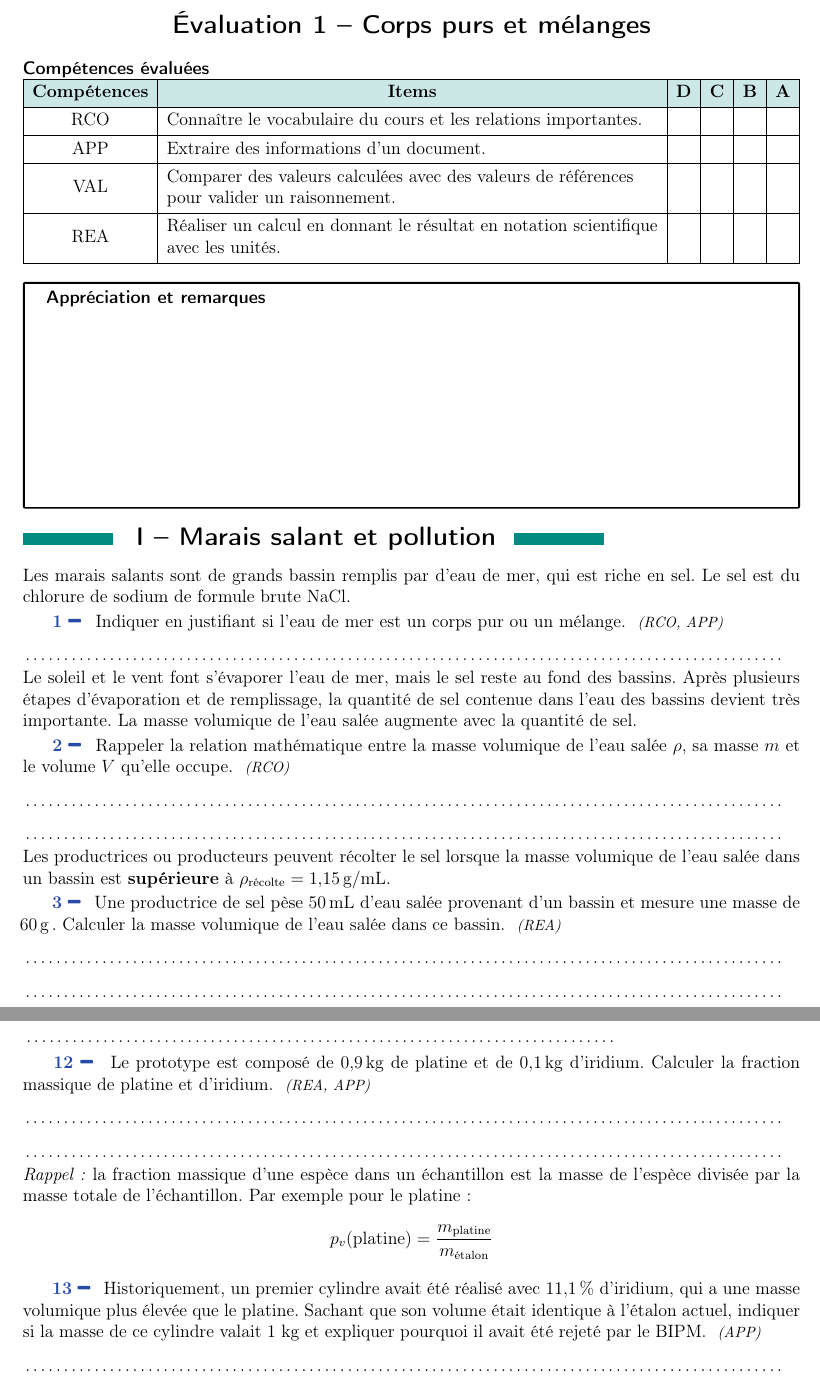
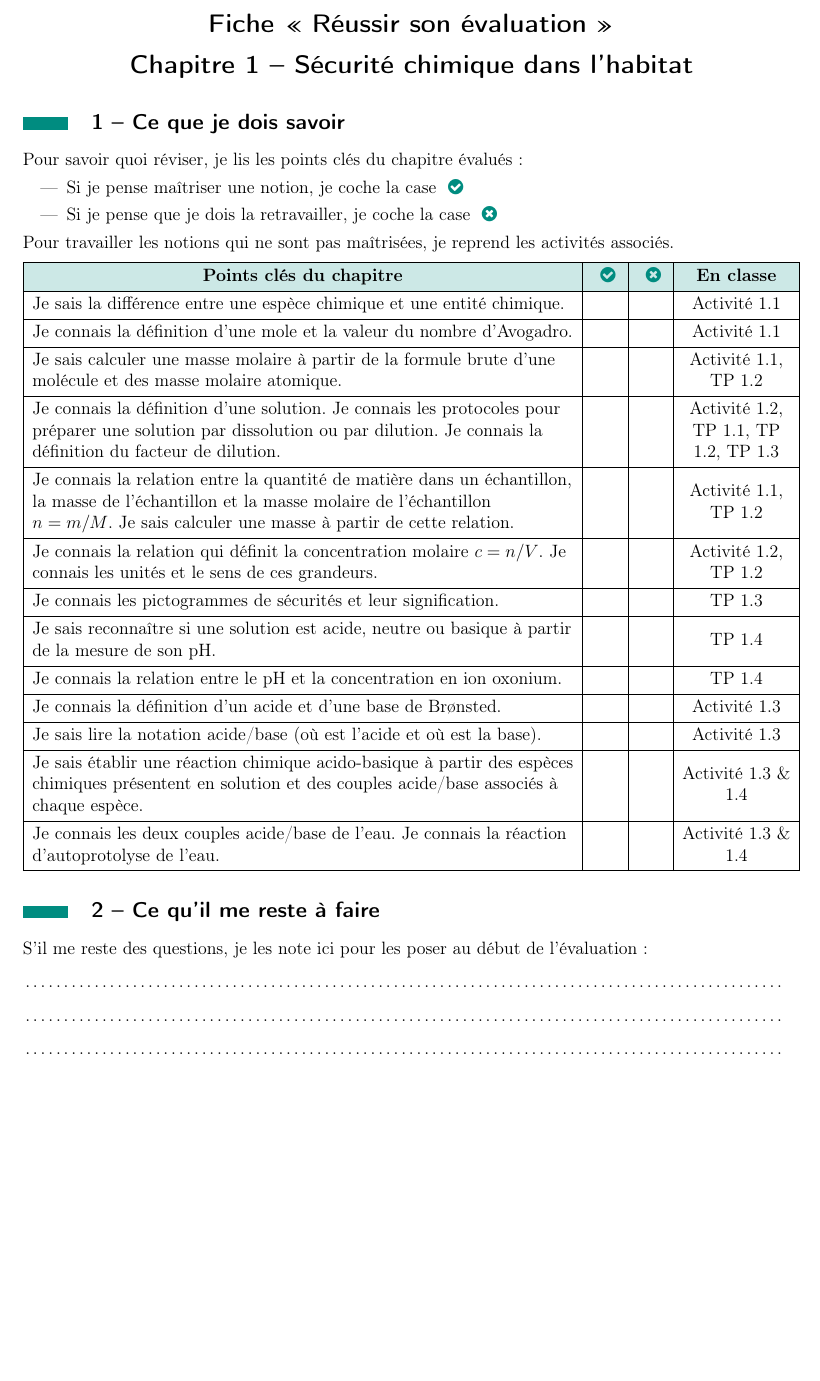
Before and after one commit to stoleks/Evaluations, a LaTeX document (main.tex, which reads _commandes.tex, seconde/sommative/E1_corps_melanges.tex, stssPremiere/C1_acide_base.tex): two parts of pages 1 and 3 of 8 before the commit and part of the page after it, the two joined at a grey line, cut at the place of the change, the shorter picture padded with empty space. Compiled offline with pdfLaTeX.

Commit message:
Réorganisation des fichiers, ajout fiche réussite chapitre 1 première ST2S

```diff
--- a/_commandes.tex
+++ b/_commandes.tex
@@ -253,7 +253,7 @@
   \teteDroite{\annee{}}{#2} % right header
 }
 %
-\newcommand{\enTeteFicheReussite}[1]{
+\newcommand{\enTeteFicheReussite}[2]{
   \newpage
   \setcounter{subsection}{0}
   \pasDePagination
@@ -261,10 +261,10 @@
   \phantom{b}
   \vspace*{-70pt}
   \titre{Fiche \og Réussir son évaluation \fg}
-  \titre{#1}
+  \titre{Chapitre #1 -- #2}
 
   \vspace*{-6pt}
-  % \titreSection{Ce que je dois savoir}
+  \titreSection{Ce que je dois savoir}
 
   Pour savoir quoi réviser, je lis les points clés du chapitre évalués :
   \begin{itemize}
@@ -273,6 +273,7 @@
   \end{itemize}
 
   Pour travailler les notions qui ne sont pas maîtrisées, je reprend les activités associés.
+  \vspace*{6pt}
 }
 \newcommand{\basDePageFicheReussite}{
   \titreSection{Ce qu'il me reste à faire}
--- a/seconde/sommative/E1_corps_melanges.tex
+++ b/seconde/sommative/E1_corps_melanges.tex
@@ -6,7 +6,7 @@
 \nomPrenomClasse
 
 %%%%
-\titreEvaluation{Corps purs et mélanges}
+\titreEvaluation{\sndCorp}
 
 %%%% Compétences évaluées
 \sousTitre{Compétences évaluées}
@@ -25,7 +25,7 @@
   & & & & \\
   %
   \centering REA &
-  Réaliser un calcul en donnant le résultat en notation scientifique avec les unités.
+  Réaliser un calcul en donnant le résultat en notation scientifique avec les bonnes unités.
   & & & & \\
 \end{tableauCompetences}
 
--- /dev/null
+++ b/stssPremiere/C1_acide_base.tex
@@ -0,0 +1,53 @@
+\enTeteFicheReussite{1}{\premStssChim}
+
+\begin{tableauConnaissancesSansExercices}
+  Je sais la différence entre une espèce chimique et une entité chimique.
+  & & & Activité 1.1 \\
+  %
+  Je connais la définition d'une mole et la valeur du nombre d'Avogadro.
+  & & & Activité 1.1 \\
+  %
+  Je sais calculer une masse molaire à partir de la formule brute d'une molécule et des masse molaire atomique.
+  & & & Activité 1.1, TP 1.2 \\
+  %
+  Je connais la définition d'une solution.
+  Je connais les protocoles pour préparer une solution par dissolution ou par dilution.
+  Je connais la définition du facteur de dilution.
+  & & & Activité 1.2, TP 1.1, TP 1.2, TP 1.3 \\
+  %
+  Je connais la relation entre la quantité de matière dans un échantillon, la masse de l'échantillon et la masse molaire de l'échantillon $n = m/M$.
+  Je sais calculer une masse à partir de cette relation.
+  & & & Activité 1.1, TP 1.2 \\
+  %
+  Je connais la relation qui définit la concentration molaire $c = n / V$.
+  Je connais les unités et le sens de ces grandeurs.
+  & & & Activité 1.2, TP 1.2 \\
+  %
+  Je connais les pictogrammes de sécurités et leur signification.
+  & & & TP 1.3 \\
+  %
+  Je sais reconnaître si une solution est acide, neutre ou basique à partir de la mesure de son pH.
+  & & & TP 1.4 \\
+  %
+  Je connais la relation entre le pH et la concentration en ion oxonium.
+  & & & TP 1.4 \\
+  %
+  Je connais la définition d'un acide et d'une base de Br\o{}nsted.
+  & & & Activité 1.3 \\
+  %
+  Je sais lire la notation acide/base (où est l'acide et où est la base).
+  & & & Activité 1.3 \\
+  %
+  Je sais établir une réaction chimique acido-basique à partir des espèces chimiques présentent en solution et des couples acide/base associés à chaque espèce.
+  & & & Activité 1.3 \& 1.4 \\
+  %
+  Je connais les deux couples acide/base de l'eau.
+  Je connais la réaction d'autoprotolyse de l'eau.
+  & & & Activité 1.3 \& 1.4 \\
+  %
+\end{tableauConnaissancesSansExercices}
+
+
+\basDePageFicheReussite
+
+\questionFicheReussite{3}
```
Also changed, not shown: main.tex (+42 -42 lines), seconde/C1_corps_melanges.tex (+1 -1 lines), seconde/C2_solution.tex (+1 -1 lines), stssPremiere/E1_secu_chimie.tex (added, +66 -0 lines), stssTerminale/F1_alanine.tex (renamed from terminaleST2S/F4_alanine.tex), stssTerminale/F2_cholesterol.tex (renamed from terminaleST2S/F2_cholesterol.tex), stssTerminale/F3_glucose.tex (renamed from terminaleST2S/F3_glucose.tex), stssTerminale/F4_aspartame.tex (renamed from terminaleST2S/F1_aspartame.tex), stssTerminale/bac/Chimie_devoir_commun_11-10-23.pdf (renamed from terminaleST2S/bac/Chimie_devoir_commun_11-10-23.pdf), stssTerminale/bac/acide_lactique.png (renamed from terminaleST2S/bac/acide_lactique.png), stssTerminale/bac/airbag_dimension.png (renamed from terminaleST2S/bac/airbag_dimension.png), 2 other files.
